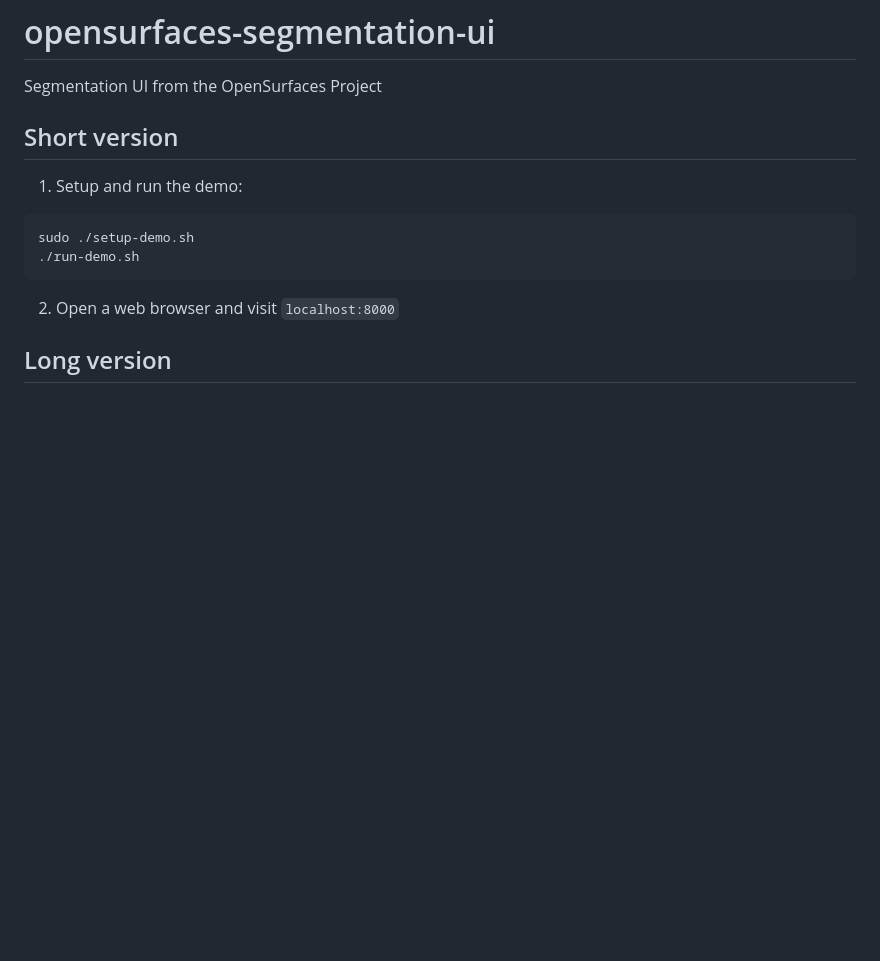
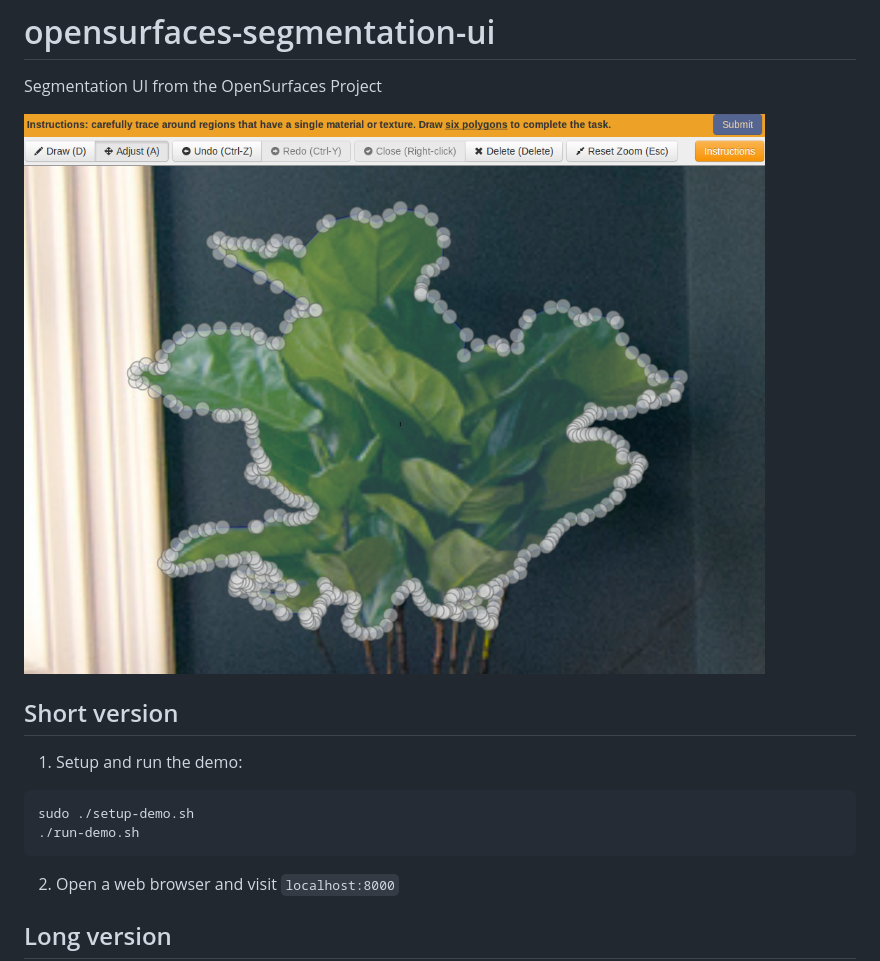
Before and after one commit to seanbell/opensurfaces-segmentation-ui, a Markdown page: README.md, the part around the change. Rendered like a GitHub page; pictures changed too: screenshot.png (added); blank space fills up the shorter version.

Commit message:
updated demo

```diff
--- a/README.md
+++ b/README.md
@@ -1,5 +1,7 @@
 # opensurfaces-segmentation-ui
 Segmentation UI from the OpenSurfaces Project
+
+![](https://github.com/seanbell/opensurfaces-segmentation-ui/blob/master/screenshot.png?raw=true)
 
 ## Short version
 1. Setup and run the demo:
```
